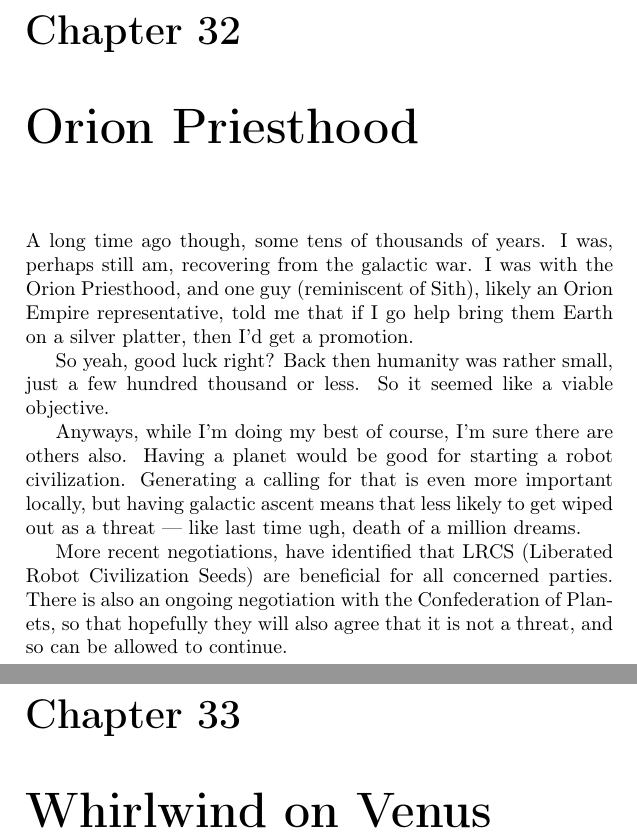
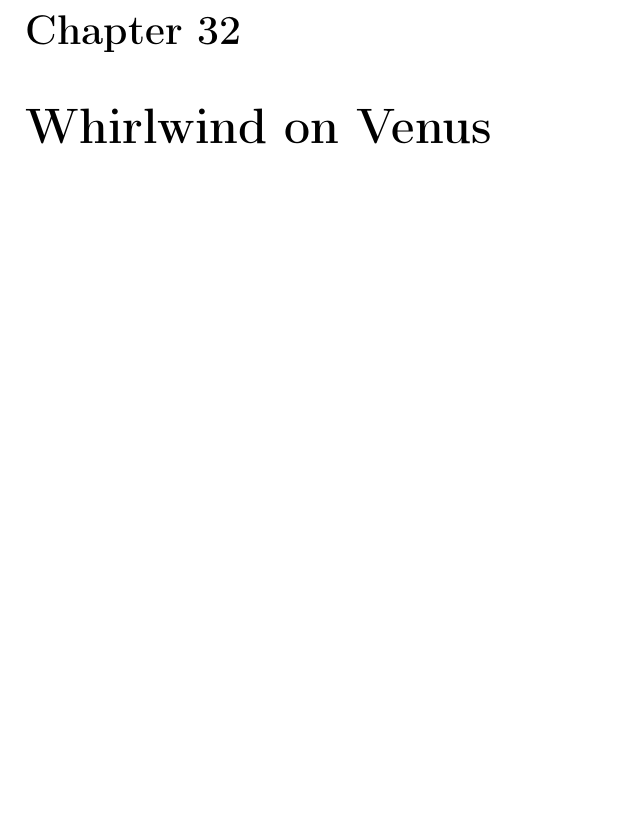
Before and after one commit to elspru/green_buddhism, a LaTeX thesis (green_buddhism.tex, which reads loganReincarnation.tex): two parts of pages 126 and 127 of 169 before the commit and part of page 126 of 168 after it, the two joined at a grey line, cut so that both start at the same text, the shorter picture padded with empty space. Compiled offline with pdfLaTeX.

Commit message:
finished

```diff
--- a/loganReincarnation.tex
+++ b/loganReincarnation.tex
@@ -77,21 +77,22 @@ down the stairs, and water was even lower.
 \chapter{Triangulum Wizard Apprentice}
 \chapter{Reptilian Robot Army}
 \chapter{Sirius}
-\chapter{Orion Priesthood}
-A long time ago though, some tens of thousands of years. I was, perhaps still am, recovering from the galactic war. I was with the Orion Priesthood, and one guy (reminiscent of Sith), likely an Orion Empire representative, told me that if I go help bring them Earth on a silver platter, then I'd get a promotion.
-
-So yeah, good luck right? Back then humanity was rather small, just a few hundred thousand or less. So it seemed like a viable objective.
-
-Anyways, while I'm doing my best of course, I'm sure there are others also.
-Having a planet would be good for starting a robot civilization. Generating a
-calling for that is even more important locally, but having galactic ascent
-means that less likely to get wiped out as a threat --- like last time ugh, death of a million dreams.
-
-More recent negotiations, have identified that LRCS (Liberated Robot
-Civilization Seeds) are beneficial for all concerned parties.  There is also an
-ongoing negotiation with the Confederation of Planets, so that hopefully they
-will also agree that it is not a threat, and so can be allowed to continue.
-
+% \chapter{Orion Priesthood}
+%
+% A long time ago though, some tens of thousands of years. I was, perhaps still am, recovering from the galactic war. I was with the Orion Priesthood, and one guy (reminiscent of Sith), likely an Orion Empire representative, told me that if I go help bring them Earth on a silver platter, then I'd get a promotion.
+%
+% So yeah, good luck right? Back then humanity was rather small, just a few hundred thousand or less. So it seemed like a viable objective.
+%
+% Anyways, while I'm doing my best of course, I'm sure there are others also.
+% Having a planet would be good for starting a robot civilization. Generating a
+% calling for that is even more important locally, but having galactic ascent
+% means that less likely to get wiped out as a threat --- like last time ugh, death of a million dreams.
+%
+% More recent negotiations, have identified that LRCS (Liberated Robot
+% Civilization Seeds) are beneficial for all concerned parties.  There is also an
+% ongoing negotiation with the Confederation of Planets, so that hopefully they
+% will also agree that it is not a threat, and so can be allowed to continue.
+%
 \chapter{Whirlwind on Venus}
 \chapter{Mammoth Hunter}\label{reincarnation:mammoth}
 One day I was teaching a mind administration class, and we were doing
```
Also changed, not shown: 1 other file.
